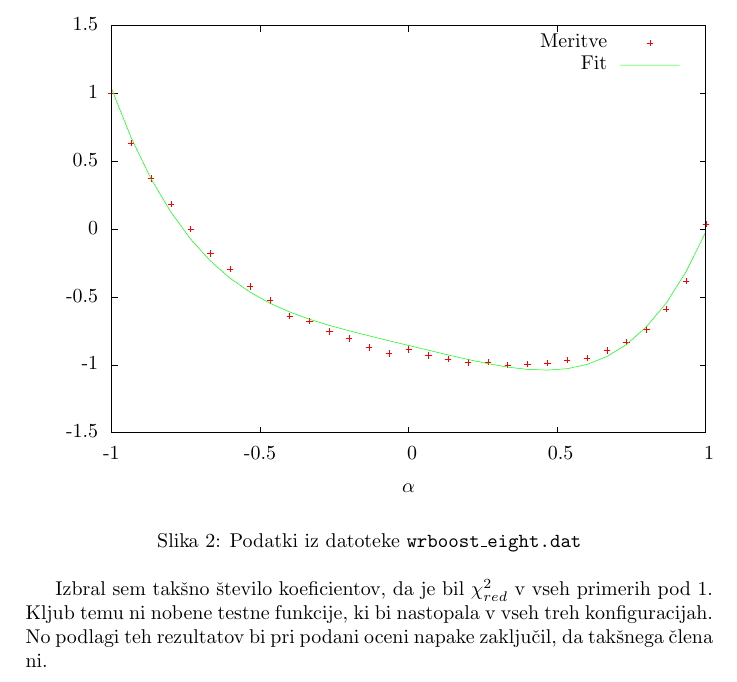
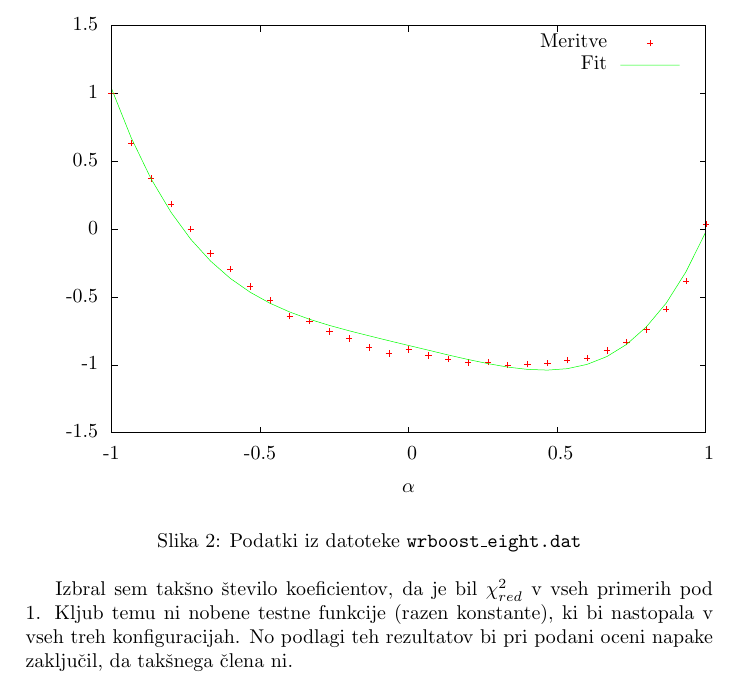
Before and after one commit to Noughmad/Sola, a LaTeX document (Modelska Analiza/106/miha_cancula_106.tex): part of page 4 of 6, cut so that both start at the same text. The pictures show the PDF file Modelska Analiza/106/miha_cancula_106.pdf that the author committed with the source.

Commit message:
Popravek

```diff
--- a/Modelska Analiza/106/miha_cancula_106.tex
+++ b/Modelska Analiza/106/miha_cancula_106.tex
@@ -211,7 +211,7 @@ $\chi^2_{red}$ & 0,21 & 0,88 & 0,20 \\
 \label{tab:wrboost}
 \end{table}
 
-Izbral sem tak"sno "stevilo koeficientov, da je bil $\chi^2_{red}$ v vseh primerih pod 1. Kljub temu ni nobene testne funkcije, ki bi nastopala v vseh treh konfiguracijah. No podlagi teh rezultatov bi pri podani oceni napake zaklju"cil, da tak"snega "clena ni.
+Izbral sem tak"sno "stevilo koeficientov, da je bil $\chi^2_{red}$ v vseh primerih pod 1. Kljub temu ni nobene testne funkcije (razen konstante), ki bi nastopala v vseh treh konfiguracijah. No podlagi teh rezultatov bi pri podani oceni napake zaklju"cil, da tak"snega "clena ni.
 
 
 \end{document}
```
Also changed, not shown: Modelska Analiza/106/miha_cancula_106.pdf, 1 other file.
